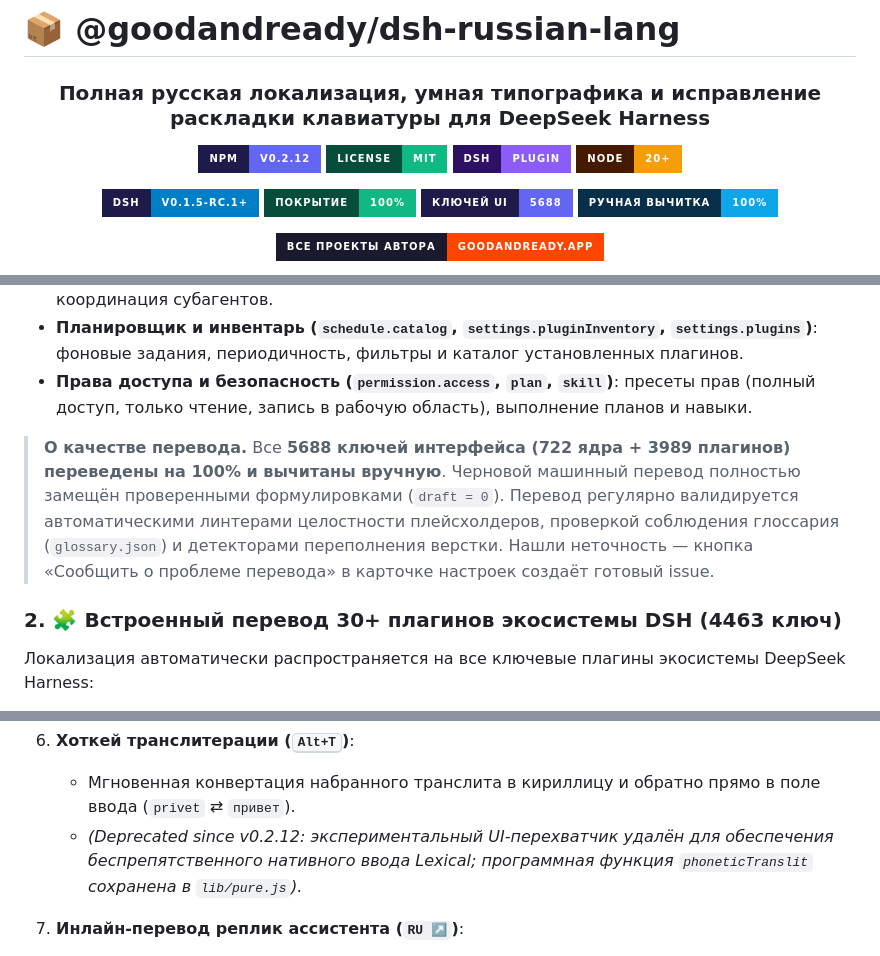
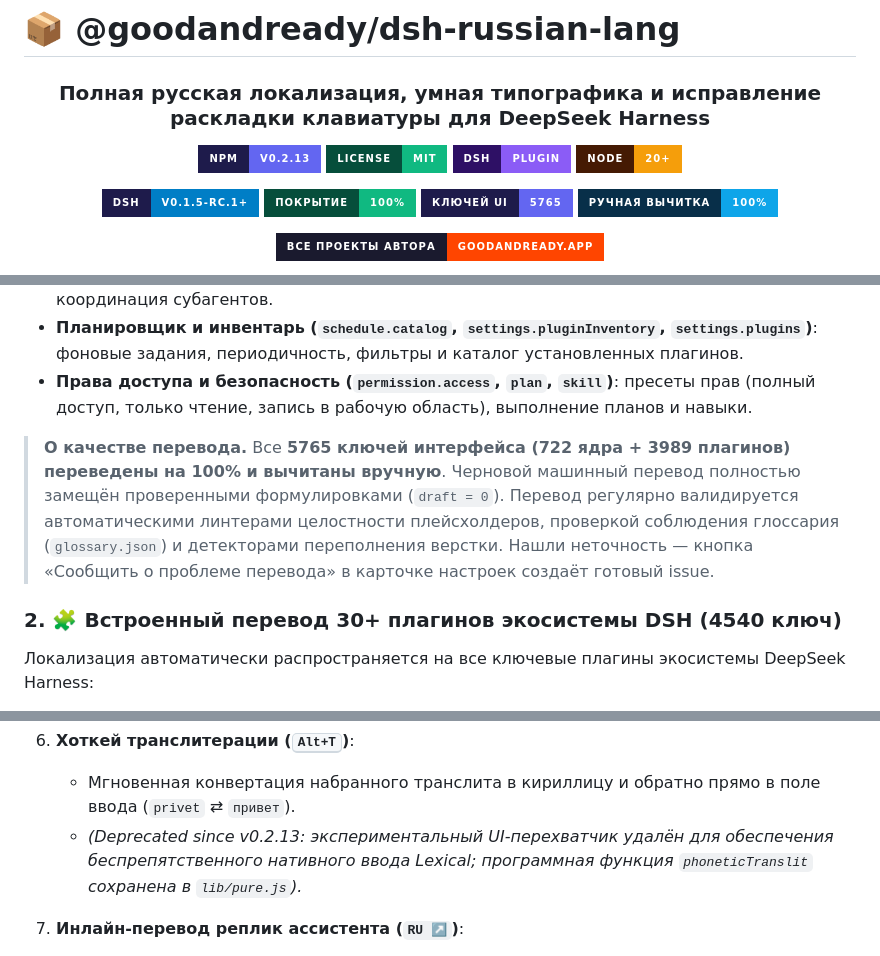
Before and after one commit to GooDAnDReaDY/dsh-russian-lang, a Markdown page: README.md, 3 parts joined by grey strips. GitHub-like rendering; badges without logos.

```diff
--- a/README.md
+++ b/README.md
@@ -5,7 +5,7 @@
 <h3>Полная русская локализация, умная типографика и исправление раскладки клавиатуры для DeepSeek Harness</h3>
 
 <p align="center">
-  <a href="https://www.npmjs.com/package/@goodandready/dsh-russian-lang"><img src="https://img.shields.io/badge/npm-v0.2.12-6366f1.svg?style=for-the-badge&labelColor=1e1b4b" alt="npm version"></a>
+  <a href="https://www.npmjs.com/package/@goodandready/dsh-russian-lang"><img src="https://img.shields.io/badge/npm-v0.2.13-6366f1.svg?style=for-the-badge&labelColor=1e1b4b" alt="npm version"></a>
   <a href="LICENSE"><img src="https://img.shields.io/badge/License-MIT-10b981.svg?style=for-the-badge&color=10b981&labelColor=064e3b" alt="license"></a>
   <a href="https://github.com/topics/dsh-plugin"><img src="https://img.shields.io/badge/DSH-Plugin-8b5cf6.svg?style=for-the-badge&labelColor=2e1065" alt="DSH Plugin"></a>
   <a href="https://nodejs.org"><img src="https://img.shields.io/badge/Node-20%2B-f59e0b.svg?style=for-the-badge&labelColor=451a03" alt="Node version"></a>
@@ -14,7 +14,7 @@
 <p align="center">
   <img src="https://img.shields.io/badge/DSH-v0.1.5--rc.1%2B-blue.svg?style=for-the-badge&labelColor=1e1b4b" alt="DSH v0.1.5-rc.1+">
   <img src="https://img.shields.io/badge/Покрытие-100%25-10b981.svg?style=for-the-badge&labelColor=064e3b" alt="Покрытие 100%">
-  <img src="https://img.shields.io/badge/Ключей_UI-5688-6366f1.svg?style=for-the-badge&labelColor=1e1b4b" alt="5688 ключей">
+  <img src="https://img.shields.io/badge/Ключей_UI-5765-6366f1.svg?style=for-the-badge&labelColor=1e1b4b" alt="5765 ключей">
   <img src="https://img.shields.io/badge/Ручная_вычитка-100%25-0ea5e9.svg?style=for-the-badge&labelColor=082f49" alt="100% ручная вычитка">
 </p>
 
@@ -84,9 +84,9 @@ graph LR
 * **Планировщик и инвентарь (`schedule.catalog`, `settings.pluginInventory`, `settings.plugins`)**: фоновые задания, периодичность, фильтры и каталог установленных плагинов.
 * **Права доступа и безопасность (`permission.access`, `plan`, `skill`)**: пресеты прав (полный доступ, только чтение, запись в рабочую область), выполнение планов и навыки.
 
-> **О качестве перевода.** Все **5688 ключей интерфейса (722 ядра + 3989 плагинов) переведены на 100% и вычитаны вручную**. Черновой машинный перевод полностью замещён проверенными формулировками (`draft = 0`). Перевод регулярно валидируется автоматическими линтерами целостности плейсхолдеров, проверкой соблюдения глоссария (`glossary.json`) и детекторами переполнения верстки. Нашли неточность — кнопка «Сообщить о проблеме перевода» в карточке настроек создаёт готовый issue.
+> **О качестве перевода.** Все **5765 ключей интерфейса (722 ядра + 3989 плагинов) переведены на 100% и вычитаны вручную**. Черновой машинный перевод полностью замещён проверенными формулировками (`draft = 0`). Перевод регулярно валидируется автоматическими линтерами целостности плейсхолдеров, проверкой соблюдения глоссария (`glossary.json`) и детекторами переполнения верстки. Нашли неточность — кнопка «Сообщить о проблеме перевода» в карточке настроек создаёт готовый issue.
 
-### 2. 🧩 Встроенный перевод 30+ плагинов экосистемы DSH (4463 ключ)
+### 2. 🧩 Встроенный перевод 30+ плагинов экосистемы DSH (4540 ключ)
 Локализация автоматически распространяется на все ключевые плагины экосистемы DeepSeek Harness:
 * **`dsh-session-control`** — расширенное управление сессиями: закрепление диалогов, архив по периодам, просмотр расшифровок и фильтрация шума;
 * **`dsh-kanban` и `task-board`** — канбан-доски задач, карточки, чек-листы, дедлайны, критерии готовности (DoD) и шлюз приёмки (Acceptance Gate);
@@ -205,7 +205,7 @@ MIT © [GooDAnDReaDY](https://github.com/GooDAnDReaDY)
 
 6. **Хоткей транслитерации (<kbd>Alt+T</kbd>)**:
    - Мгновенная конвертация набранного транслита в кириллицу и обратно прямо в поле ввода (`privet` ⇄ `привет`).
-   - *(Deprecated since v0.2.12: экспериментальный UI-перехватчик удалён для обеспечения беспрепятственного нативного ввода Lexical; программная функция `phoneticTranslit` сохранена в `lib/pure.js`).*
+   - *(Deprecated since v0.2.13: экспериментальный UI-перехватчик удалён для обеспечения беспрепятственного нативного ввода Lexical; программная функция `phoneticTranslit` сохранена в `lib/pure.js`).*
 
 7. **Инлайн-перевод реплик ассистента (`RU ↗`)**:
    - Кнопка `RU ↗` в панели действий ответа ассистента переводит текст ответа на русский язык с сохранением блоков кода и выводит карточку перевода прямо под сообщением с кнопкой быстрого копирования (`📋 Копировать`).
```
Also changed, not shown: other parts of README.md (+2 -2 lines), CHANGELOG.md (+22 -0 lines), docs/media/banner.jpg, 9 other files.
